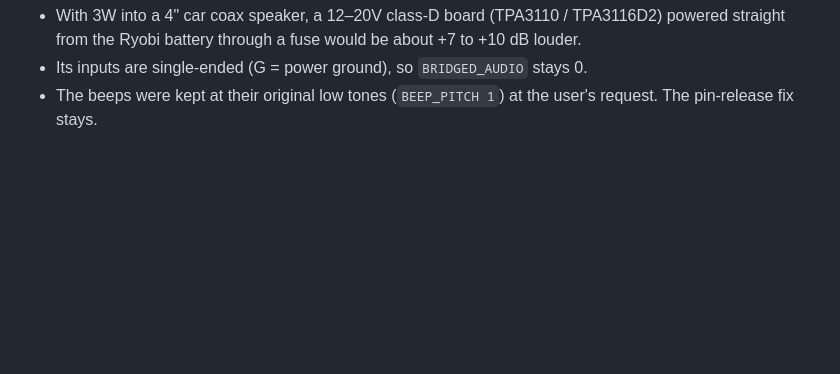
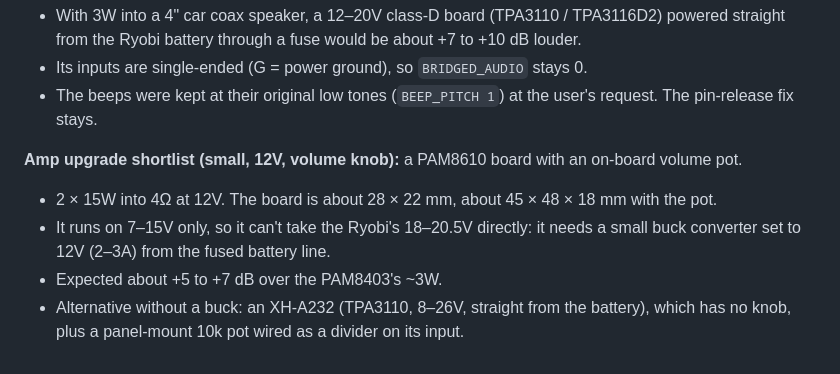
Before and after one commit to jakabo27/Gesture-Controlled-Volleyball-Scoreboard, a Markdown page: docs/engineering-log.md, the part around the change. Rendered like a GitHub page; blank space fills up the shorter version.

Commit message:
Log: amplifier upgrade shortlist
Co-Authored-By: Claude Opus 5.5 <noreply@anthropic.com>

```diff
--- a/docs/engineering-log.md
+++ b/docs/engineering-log.md
@@ -605,3 +605,9 @@ The amp isn't identifiable in the saved photos.
 * With 3W into a 4" car coax speaker, a 12–20V class-D board (TPA3110 / TPA3116D2) powered straight from the Ryobi battery through a fuse would be about +7 to +10 dB louder.
 * Its inputs are single-ended (G = power ground), so `BRIDGED_AUDIO` stays 0.
 * The beeps were kept at their original low tones (`BEEP_PITCH 1`) at the user's request. The pin-release fix stays.
+
+**Amp upgrade shortlist (small, 12V, volume knob):** a PAM8610 board with an on-board volume pot.
+* 2 × 15W into 4Ω at 12V. The board is about 28 × 22 mm, about 45 × 48 × 18 mm with the pot.
+* It runs on 7–15V only, so it can't take the Ryobi's 18–20.5V directly: it needs a small buck converter set to 12V (2–3A) from the fused battery line.
+* Expected about +5 to +7 dB over the PAM8403's ~3W.
+* Alternative without a buck: an XH-A232 (TPA3110, 8–26V, straight from the battery), which has no knob, plus a panel-mount 10k pot wired as a divider on its input.
```
